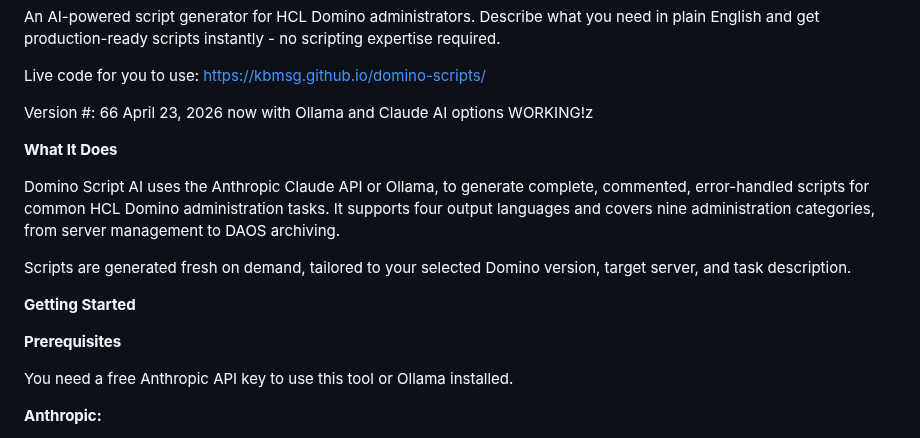
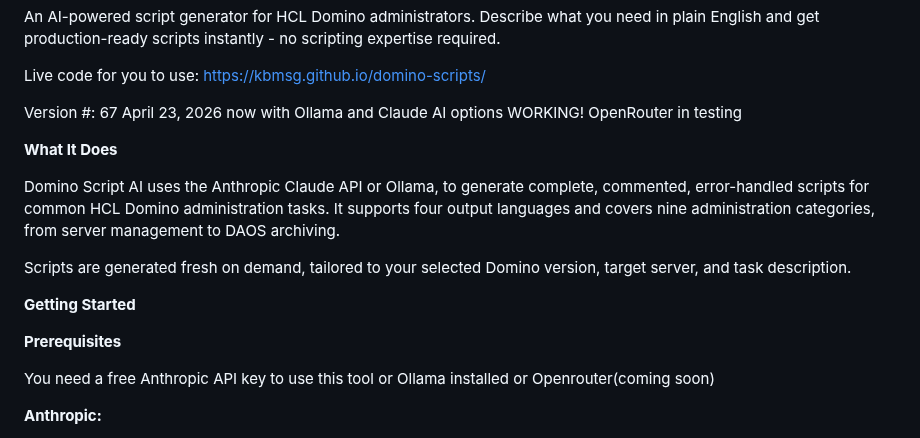
Before and after one commit to kbmsg/domino-scripts, a Markdown page: README.md, the part around the change. Rendered like a GitHub page.

```diff
--- a/README.md
+++ b/README.md
@@ -5,7 +5,7 @@ Describe what you need in plain English and get production-ready scripts instant
 
 Live code for you to use: <https://kbmsg.github.io/domino-scripts/>
 
-Version #: 66 April 23, 2026 now with Ollama and Claude AI options WORKING!z
+Version #: 67 April 23, 2026 now with Ollama and Claude AI options WORKING! OpenRouter in testing
 
 **What It Does**
 
@@ -17,7 +17,7 @@ Scripts are generated fresh on demand, tailored to your selected Domino version,
 
 **Prerequisites**
 
-You need a free Anthropic API key to use this tool or Ollama installed.
+You need a free Anthropic API key to use this tool or Ollama installed or Openrouter(coming soon)
 
 **Anthropic:**
 - Go to [console.anthropic.com](https://console.anthropic.com/)
```
